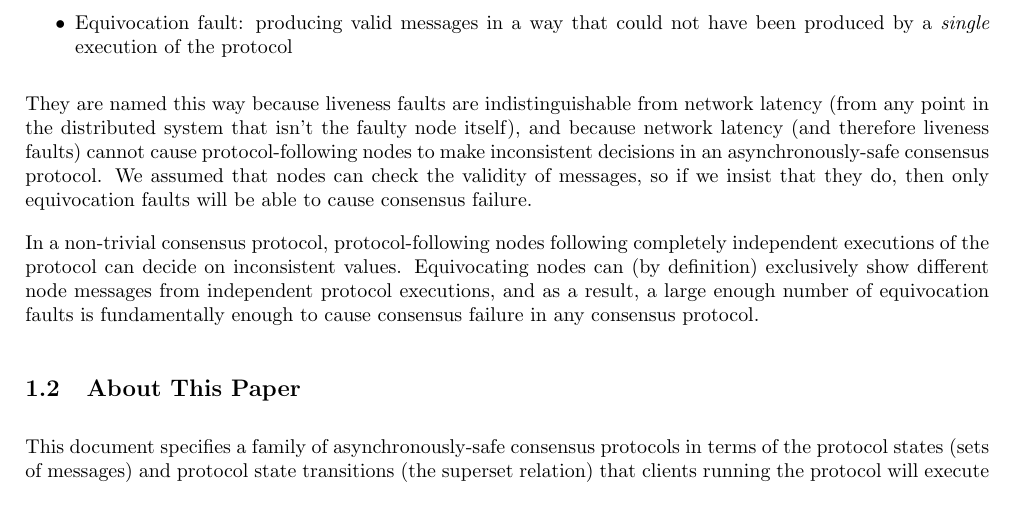
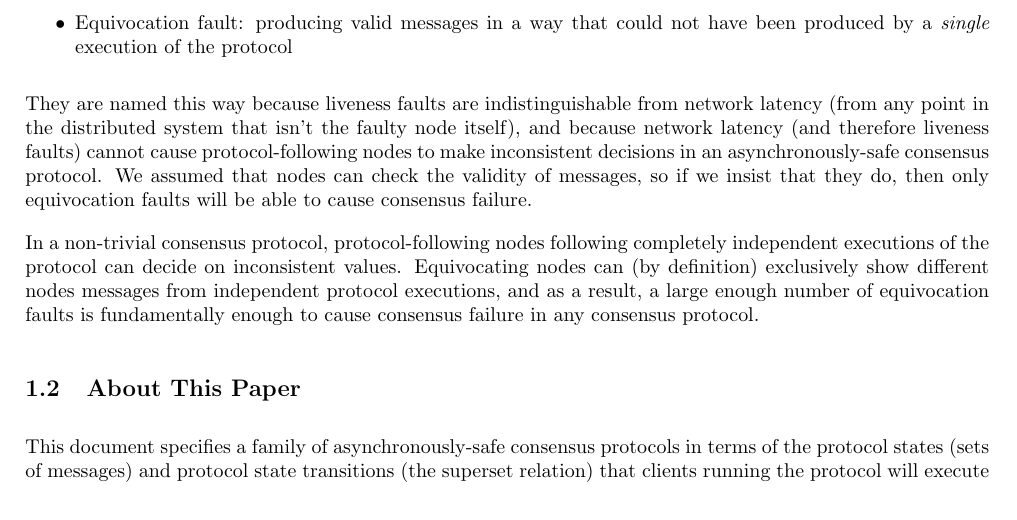
Before and after one commit to cbc-casper/cbc-casper-paper, a LaTeX paper (cbc-casper-paper-draft.tex): part of page 3 of 29, cut so that both start at the same text. Compiled offline with pdfLaTeX.

Commit message:
undo single faulty change made in last commit

```diff
--- a/cbc-casper-paper-draft.tex
+++ b/cbc-casper-paper-draft.tex
@@ -127,7 +127,7 @@ More specifically, we use the following fault classification:
 
 They are named this way because liveness faults are indistinguishable from network latency (from any point in the distributed system that isn't the faulty node itself), and because network latency (and therefore liveness faults) cannot cause protocol-following nodes to make inconsistent decisions in an asynchronously-safe consensus protocol. We assumed that nodes can check the validity of messages, so if we insist that they do, then only equivocation faults will be able to cause consensus failure.
 
-In a non-trivial consensus protocol, protocol-following nodes following completely independent executions of the protocol can decide on inconsistent values. Equivocating nodes can (by definition) exclusively show different node messages from independent protocol executions, and as a result, a large enough number of equivocation faults is fundamentally enough to cause consensus failure in any consensus protocol.
+In a non-trivial consensus protocol, protocol-following nodes following completely independent executions of the protocol can decide on inconsistent values. Equivocating nodes can (by definition) exclusively show different nodes messages from independent protocol executions, and as a result, a large enough number of equivocation faults is fundamentally enough to cause consensus failure in any consensus protocol.
 
 \subsection{About This Paper}
 
```
